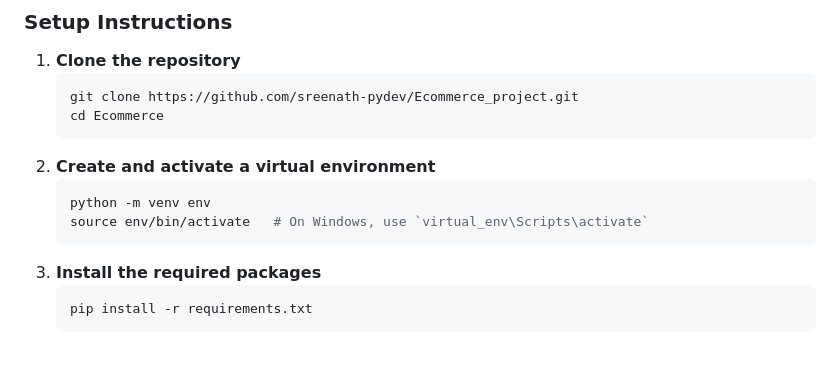
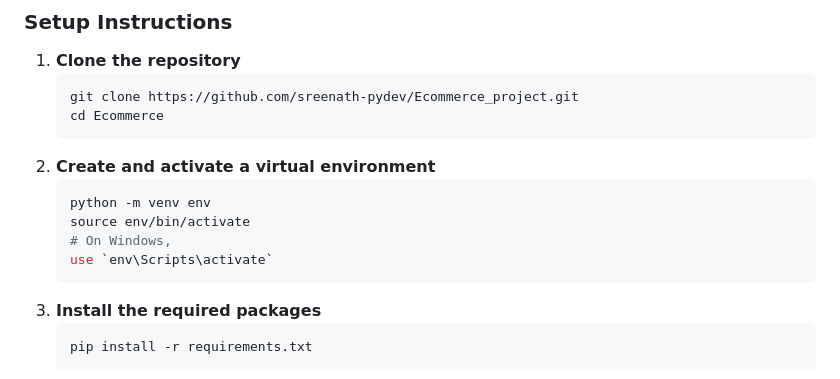
Before and after one commit to sreenath-pydev/Ecommerce_project, a Markdown page: README.md, the part around the change. Rendered like a GitHub page; blank space fills up the shorter version.

````diff
--- a/README.md
+++ b/README.md
@@ -33,7 +33,9 @@
 2. **Create and activate a virtual environment**
    ```bash
    python -m venv env
-   source env/bin/activate   # On Windows, use `virtual_env\Scripts\activate`
+   source env/bin/activate
+   # On Windows,
+   use `env\Scripts\activate`
 3. **Install the required packages**
    ```bash
    pip install -r requirements.txt
````
